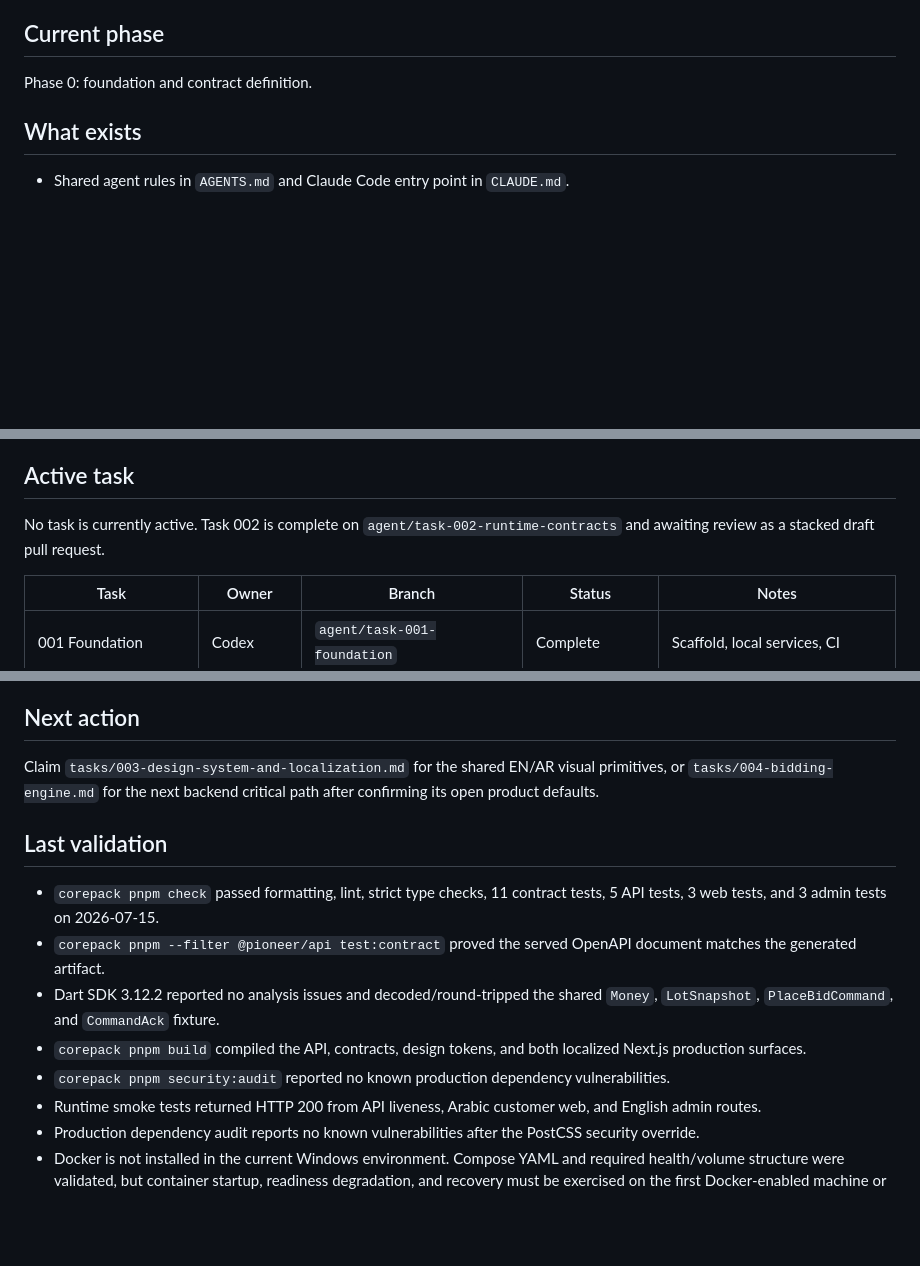
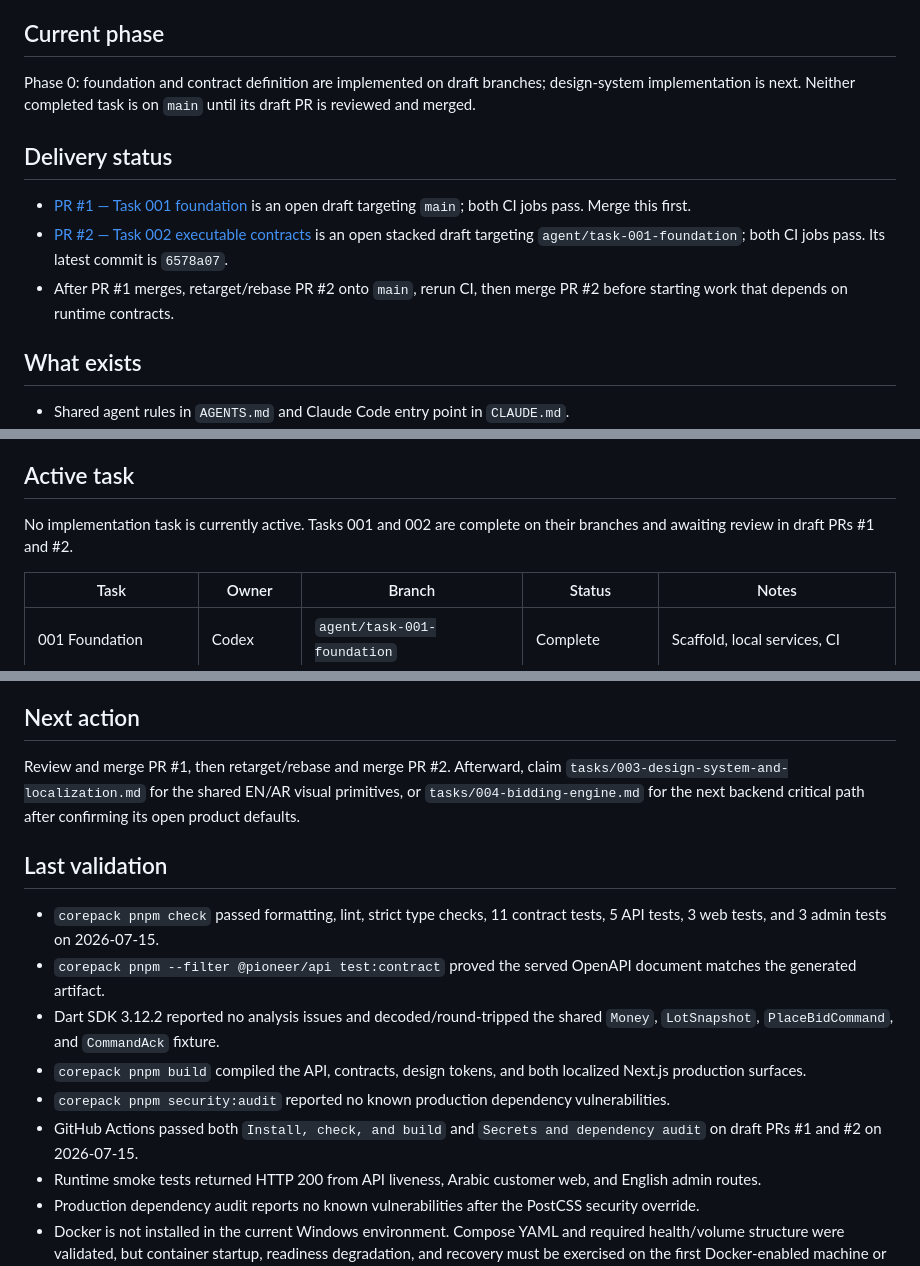
Before and after one commit to Maazkhan88/Pioneer-Auctions, a Markdown page: docs/current-state.md, 3 parts joined by grey strips. Rendered like a GitHub page; blank space fills up the shorter version.

Commit message:
docs: refresh current delivery state

```diff
--- a/docs/current-state.md
+++ b/docs/current-state.md
@@ -12,7 +12,13 @@ Deliver one trustworthy auction platform across Flutter mobile, Next.js web bidd
 
 ## Current phase
 
-Phase 0: foundation and contract definition.
+Phase 0: foundation and contract definition are implemented on draft branches; design-system implementation is next. Neither completed task is on `main` until its draft PR is reviewed and merged.
+
+## Delivery status
+
+- [PR #1 — Task 001 foundation](https://github.com/Maazkhan88/Pioneer-Auctions/pull/1) is an open draft targeting `main`; both CI jobs pass. Merge this first.
+- [PR #2 — Task 002 executable contracts](https://github.com/Maazkhan88/Pioneer-Auctions/pull/2) is an open stacked draft targeting `agent/task-001-foundation`; both CI jobs pass. Its latest commit is `6578a07`.
+- After PR #1 merges, retarget/rebase PR #2 onto `main`, rerun CI, then merge PR #2 before starting work that depends on runtime contracts.
 
 ## What exists
 
@@ -44,7 +50,7 @@ Phase 0: foundation and contract definition.
 
 ## Active task
 
-No task is currently active. Task 002 is complete on `agent/task-002-runtime-contracts` and awaiting review as a stacked draft pull request.
+No implementation task is currently active. Tasks 001 and 002 are complete on their branches and awaiting review in draft PRs #1 and #2.
 
 | Task                   | Owner      | Branch                             | Status             | Notes                                     |
 | ---------------------- | ---------- | ---------------------------------- | ------------------ | ----------------------------------------- |
@@ -88,7 +94,7 @@ See `docs/decisions-log.md` for rationale and open decisions.
 
 ## Next action
 
-Claim `tasks/003-design-system-and-localization.md` for the shared EN/AR visual primitives, or `tasks/004-bidding-engine.md` for the next backend critical path after confirming its open product defaults.
+Review and merge PR #1, then retarget/rebase and merge PR #2. Afterward, claim `tasks/003-design-system-and-localization.md` for the shared EN/AR visual primitives, or `tasks/004-bidding-engine.md` for the next backend critical path after confirming its open product defaults.
 
 ## Last validation
 
@@ -97,6 +103,7 @@ Claim `tasks/003-design-system-and-localization.md` for the shared EN/AR visual
 - Dart SDK 3.12.2 reported no analysis issues and decoded/round-tripped the shared `Money`, `LotSnapshot`, `PlaceBidCommand`, and `CommandAck` fixture.
 - `corepack pnpm build` compiled the API, contracts, design tokens, and both localized Next.js production surfaces.
 - `corepack pnpm security:audit` reported no known production dependency vulnerabilities.
+- GitHub Actions passed both `Install, check, and build` and `Secrets and dependency audit` on draft PRs #1 and #2 on 2026-07-15.
 - Runtime smoke tests returned HTTP 200 from API liveness, Arabic customer web, and English admin routes.
 - Production dependency audit reports no known vulnerabilities after the PostCSS security override.
 - Docker is not installed in the current Windows environment. Compose YAML and required health/volume structure were validated, but container startup, readiness degradation, and recovery must be exercised on the first Docker-enabled machine or CI runner.
```
